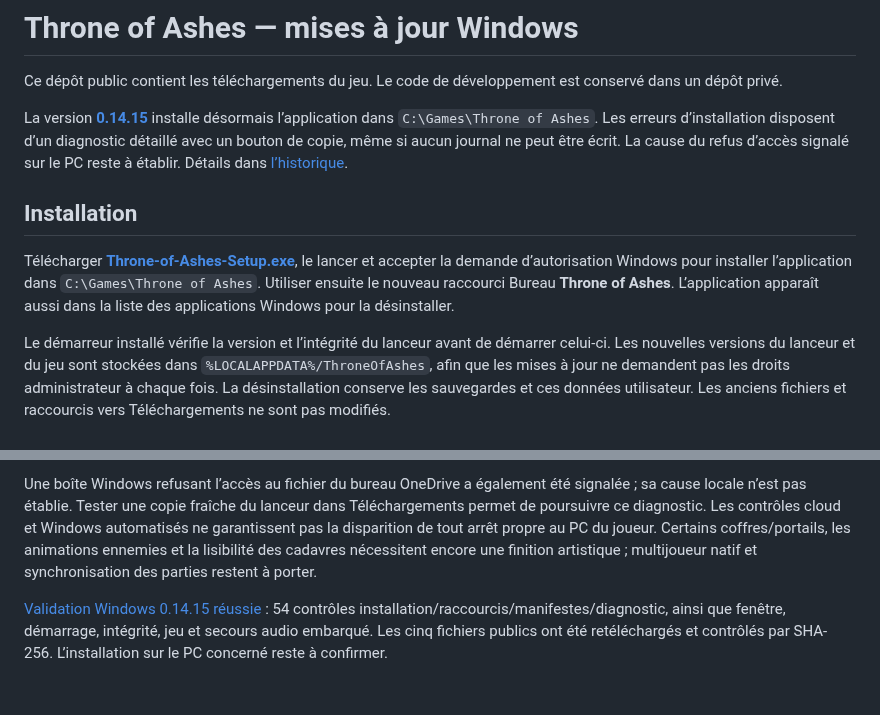
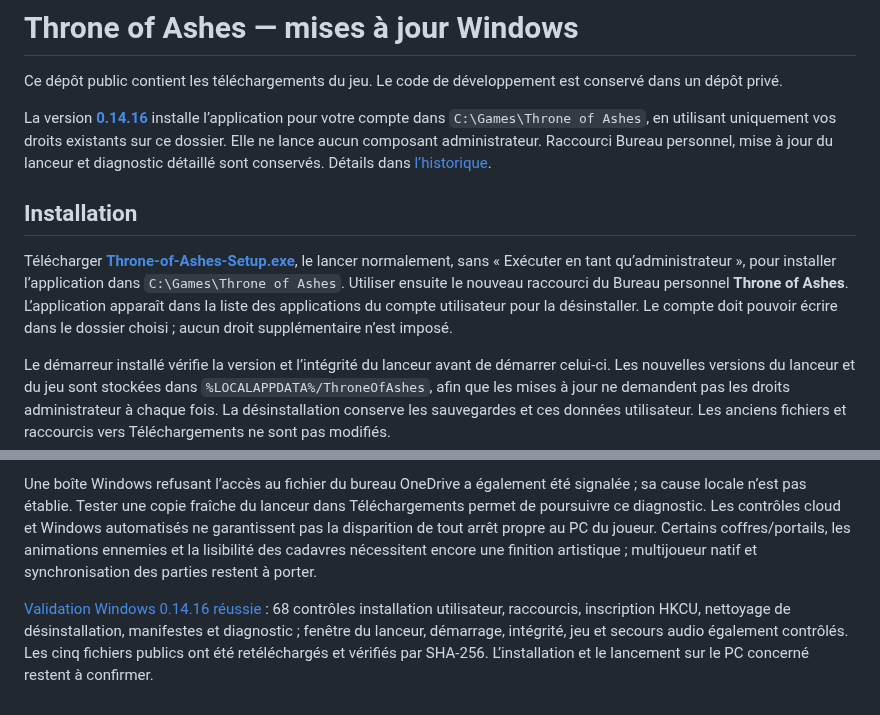
Before and after one commit to evansuka/Throne-of-Ashes-updates, a Markdown page: README.md, 2 parts joined by grey strips. GitHub-like rendering.

Commit message:
Documenter la 0.14.16 installee avec les droits du compte utilisateur

```diff
--- a/README.md
+++ b/README.md
@@ -2,11 +2,11 @@
 
 Ce dépôt public contient les téléchargements du jeu. Le code de développement est conservé dans un dépôt privé.
 
-La version **[0.14.15](https://github.com/evansuka/Throne-of-Ashes-updates/releases/tag/v0.14.15)** installe désormais l’application dans `C:\Games\Throne of Ashes`. Les erreurs d’installation disposent d’un diagnostic détaillé avec un bouton de copie, même si aucun journal ne peut être écrit. La cause du refus d’accès signalé sur le PC reste à établir. Détails dans [l’historique](CHANGELOG.md).
+La version **[0.14.16](https://github.com/evansuka/Throne-of-Ashes-updates/releases/tag/v0.14.16)** installe l’application pour votre compte dans `C:\Games\Throne of Ashes`, en utilisant uniquement vos droits existants sur ce dossier. Elle ne lance aucun composant administrateur. Raccourci Bureau personnel, mise à jour du lanceur et diagnostic détaillé sont conservés. Détails dans [l’historique](CHANGELOG.md).
 
 ## Installation
 
-Télécharger [**Throne-of-Ashes-Setup.exe**](https://github.com/evansuka/Throne-of-Ashes-updates/releases/latest/download/Throne-of-Ashes-Setup.exe), le lancer et accepter la demande d’autorisation Windows pour installer l’application dans `C:\Games\Throne of Ashes`. Utiliser ensuite le nouveau raccourci Bureau **Throne of Ashes**. L’application apparaît aussi dans la liste des applications Windows pour la désinstaller.
+Télécharger [**Throne-of-Ashes-Setup.exe**](https://github.com/evansuka/Throne-of-Ashes-updates/releases/latest/download/Throne-of-Ashes-Setup.exe), le lancer normalement, sans « Exécuter en tant qu’administrateur », pour installer l’application dans `C:\Games\Throne of Ashes`. Utiliser ensuite le nouveau raccourci du Bureau personnel **Throne of Ashes**. L’application apparaît dans la liste des applications du compte utilisateur pour la désinstaller. Le compte doit pouvoir écrire dans le dossier choisi ; aucun droit supplémentaire n’est imposé.
 
 Le démarreur installé vérifie la version et l’intégrité du lanceur avant de démarrer celui-ci. Les nouvelles versions du lanceur et du jeu sont stockées dans `%LOCALAPPDATA%/ThroneOfAshes`, afin que les mises à jour ne demandent pas les droits administrateur à chaque fois. La désinstallation conserve les sauvegardes et ces données utilisateur. Les anciens fichiers et raccourcis vers Téléchargements ne sont pas modifiés.
 
@@ -27,4 +27,4 @@ Les anciens extraits du lanceur reçus montrent plusieurs démarrages séparés
 
 Une boîte Windows refusant l’accès au fichier du bureau OneDrive a également été signalée ; sa cause locale n’est pas établie. Tester une copie fraîche du lanceur dans Téléchargements permet de poursuivre ce diagnostic. Les contrôles cloud et Windows automatisés ne garantissent pas la disparition de tout arrêt propre au PC du joueur. Certains coffres/portails, les animations ennemies et la lisibilité des cadavres nécessitent encore une finition artistique ; multijoueur natif et synchronisation des parties restent à porter.
 
-[Validation Windows 0.14.15 réussie](https://github.com/evansuka/Throne-of-Ashes-updates/actions/runs/40087569673) : 54 contrôles installation/raccourcis/manifestes/diagnostic, ainsi que fenêtre, démarrage, intégrité, jeu et secours audio embarqué. Les cinq fichiers publics ont été retéléchargés et contrôlés par SHA-256. L’installation sur le PC concerné reste à confirmer.
+[Validation Windows 0.14.16 réussie](https://github.com/evansuka/Throne-of-Ashes-updates/actions/runs/40089548475) : 68 contrôles installation utilisateur, raccourcis, inscription HKCU, nettoyage de désinstallation, manifestes et diagnostic ; fenêtre du lanceur, démarrage, intégrité, jeu et secours audio également contrôlés. Les cinq fichiers publics ont été retéléchargés et vérifiés par SHA-256. L’installation et le lancement sur le PC concerné restent à confirmer.
```
Also changed, not shown: CHANGELOG.md (+11 -0 lines).
